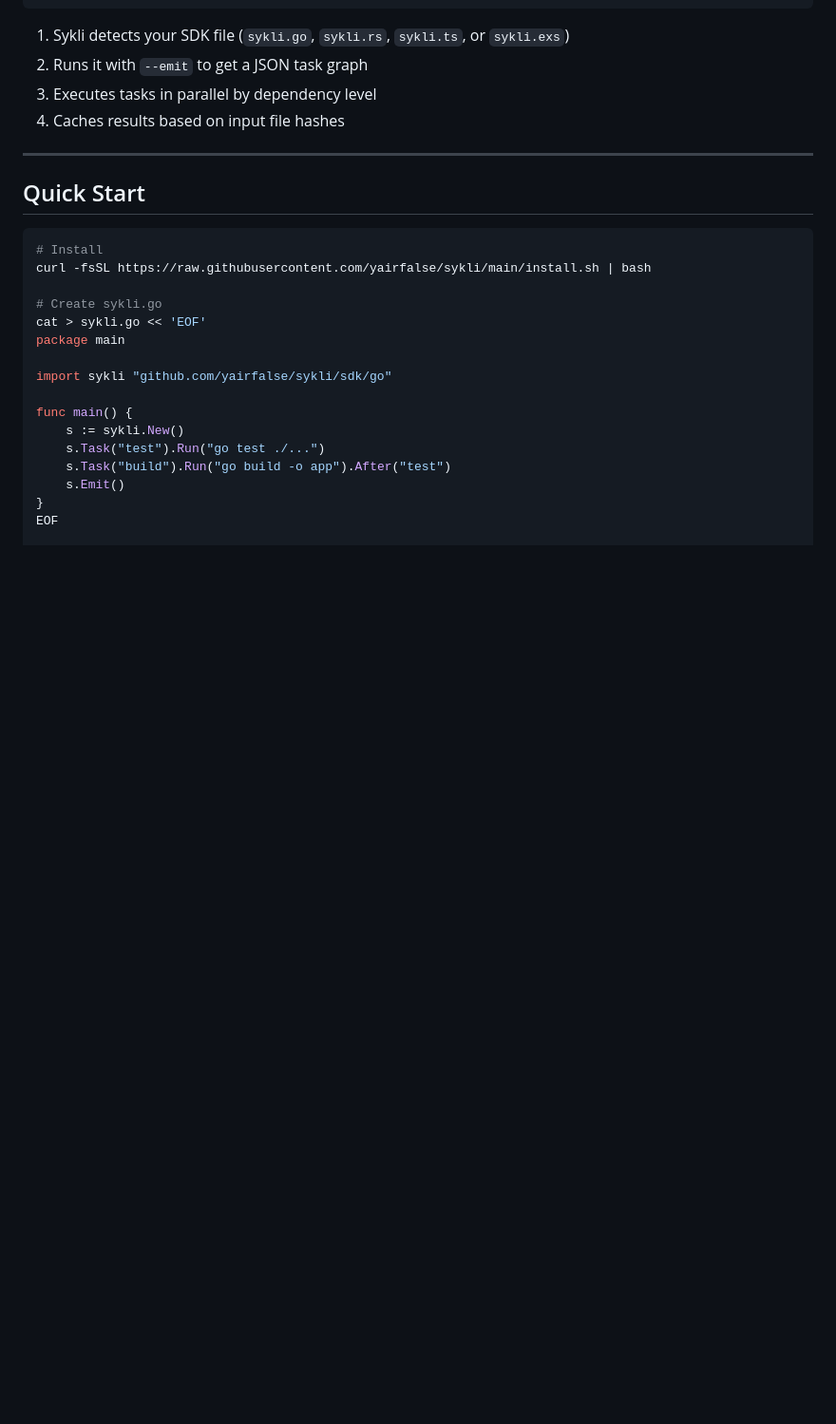
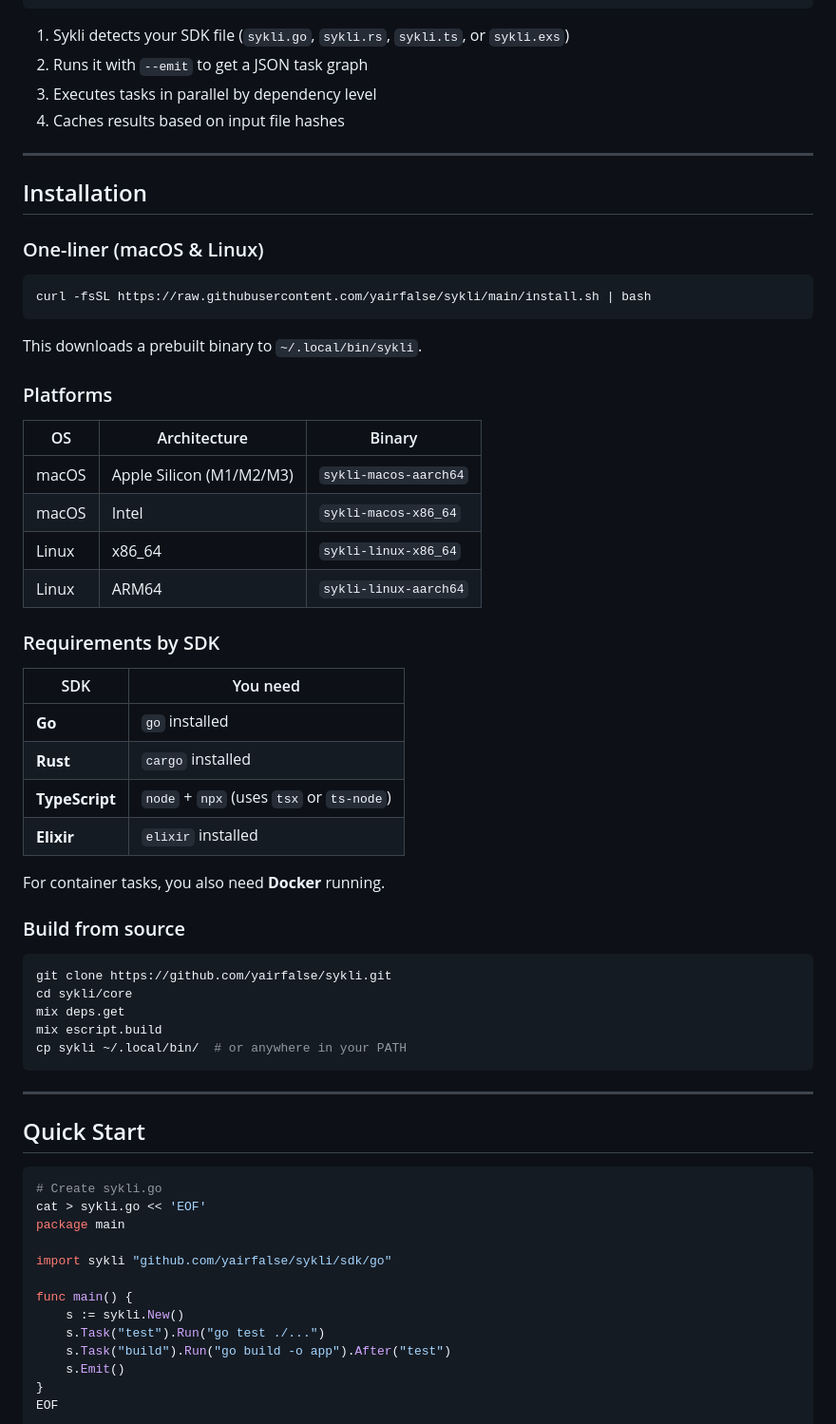
Before and after one commit to yairfalse/sykli, a Markdown page: README.md, the part around the change. Shown at 95% size. Drawn GitHub-style; blank space fills up the shorter version.

Commit message:
docs: add clear Installation section to README
- One-liner install command upfront
- Platforms table (macOS/Linux, x86_64/aarch64)
- Requirements by SDK table (Go, Rust, TypeScript, Elixir)
- Build from source instructions

Makes installation clearer for TypeScript/JS developers who expect
npm-style documentation clarity.

🤖 Generated with [Claude Code](https://claude.com/claude-code)

Co-Authored-By: Claude Opus 4.5 <noreply@anthropic.com>

````diff
--- a/README.md
+++ b/README.md
@@ -67,12 +67,51 @@ sykli.go  ──run──▶  JSON task graph  ──▶  parallel execution
 
 ---
 
+## Installation
+
+### One-liner (macOS & Linux)
+
+```bash
+curl -fsSL https://raw.githubusercontent.com/yairfalse/sykli/main/install.sh | bash
+```
+
+This downloads a prebuilt binary to `~/.local/bin/sykli`.
+
+### Platforms
+
+| OS | Architecture | Binary |
+|----|--------------|--------|
+| macOS | Apple Silicon (M1/M2/M3) | `sykli-macos-aarch64` |
+| macOS | Intel | `sykli-macos-x86_64` |
+| Linux | x86_64 | `sykli-linux-x86_64` |
+| Linux | ARM64 | `sykli-linux-aarch64` |
+
+### Requirements by SDK
+
+| SDK | You need |
+|-----|----------|
+| **Go** | `go` installed |
+| **Rust** | `cargo` installed |
+| **TypeScript** | `node` + `npx` (uses `tsx` or `ts-node`) |
+| **Elixir** | `elixir` installed |
+
+For container tasks, you also need **Docker** running.
+
+### Build from source
+
+```bash
+git clone https://github.com/yairfalse/sykli.git
+cd sykli/core
+mix deps.get
+mix escript.build
+cp sykli ~/.local/bin/  # or anywhere in your PATH
+```
+
+---
+
 ## Quick Start
 
 ```bash
-# Install
-curl -fsSL https://raw.githubusercontent.com/yairfalse/sykli/main/install.sh | bash
-
 # Create sykli.go
 cat > sykli.go << 'EOF'
 package main
````
